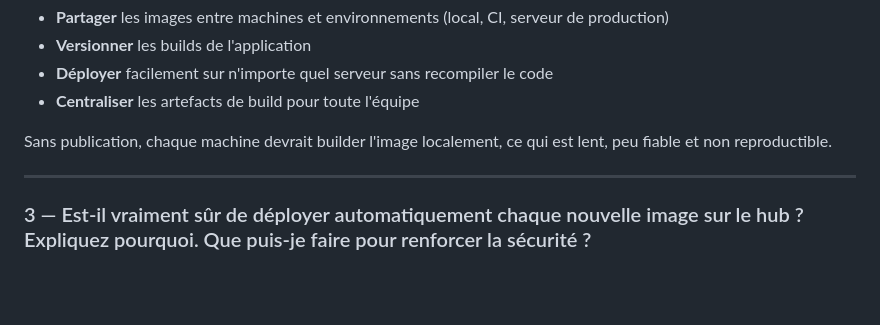
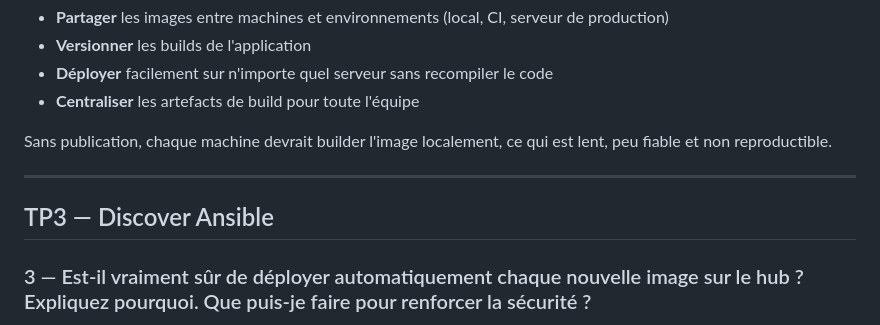
Before and after one commit to Victor-7934/Dev_Ops, a Markdown page: README.md, the part around the change. GitHub-like rendering; blank space fills up the shorter version.

Commit message:
Add Ansible section to README with security question
Added a section on Ansible with a question about security in automatic deployments.

```diff
--- a/README.md
+++ b/README.md
@@ -135,6 +135,8 @@ Sans publication, chaque machine devrait builder l'image localement, ce qui est
 
 ---
 
+## TP3 — Discover Ansible
+
 ### 3 — Est-il vraiment sûr de déployer automatiquement chaque nouvelle image sur le hub ? Expliquez pourquoi. Que puis-je faire pour renforcer la sécurité ?
 
 Non, ce n'est pas totalement sûr. Déployer automatiquement chaque nouvelle image présente plusieurs risques :
```
